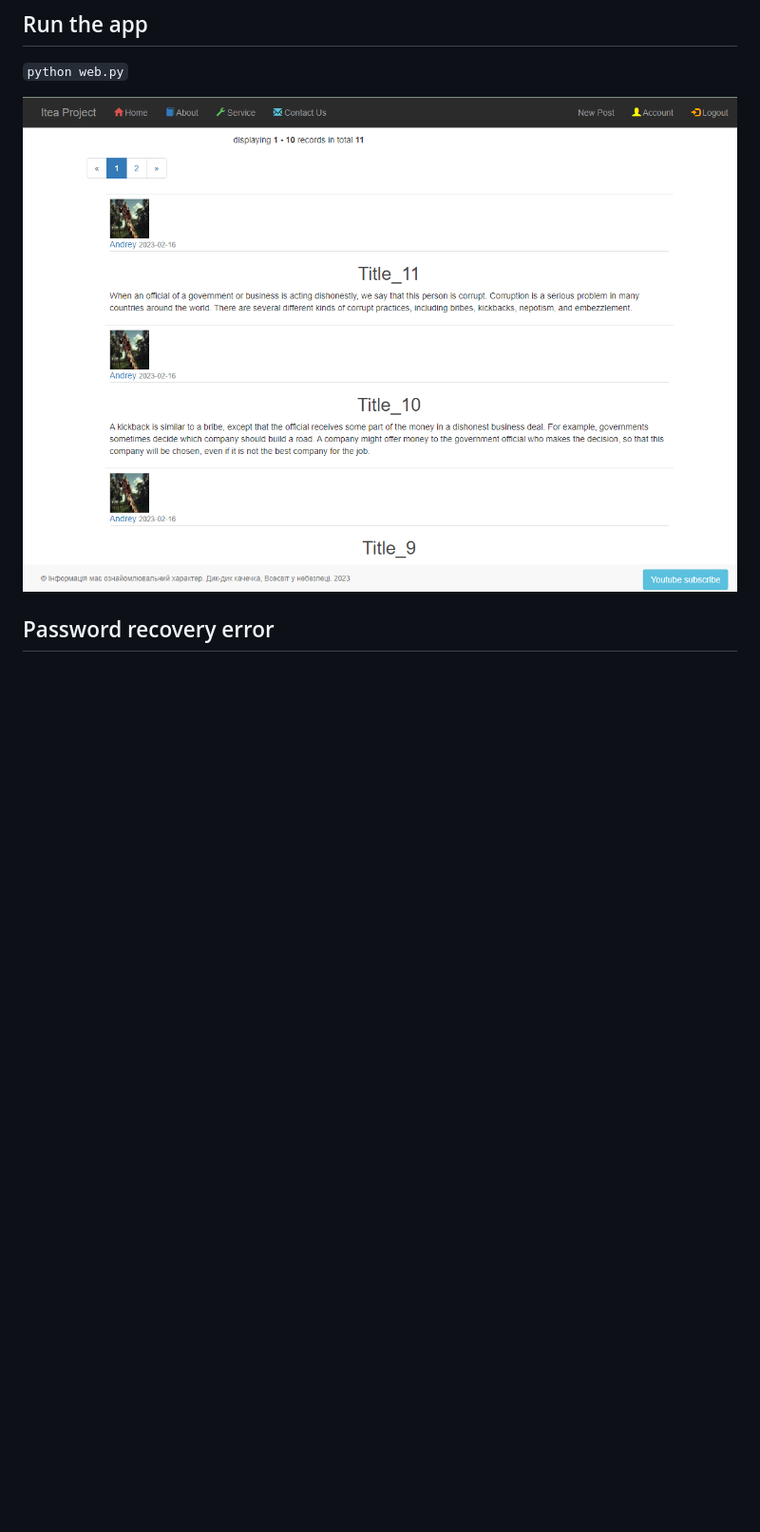
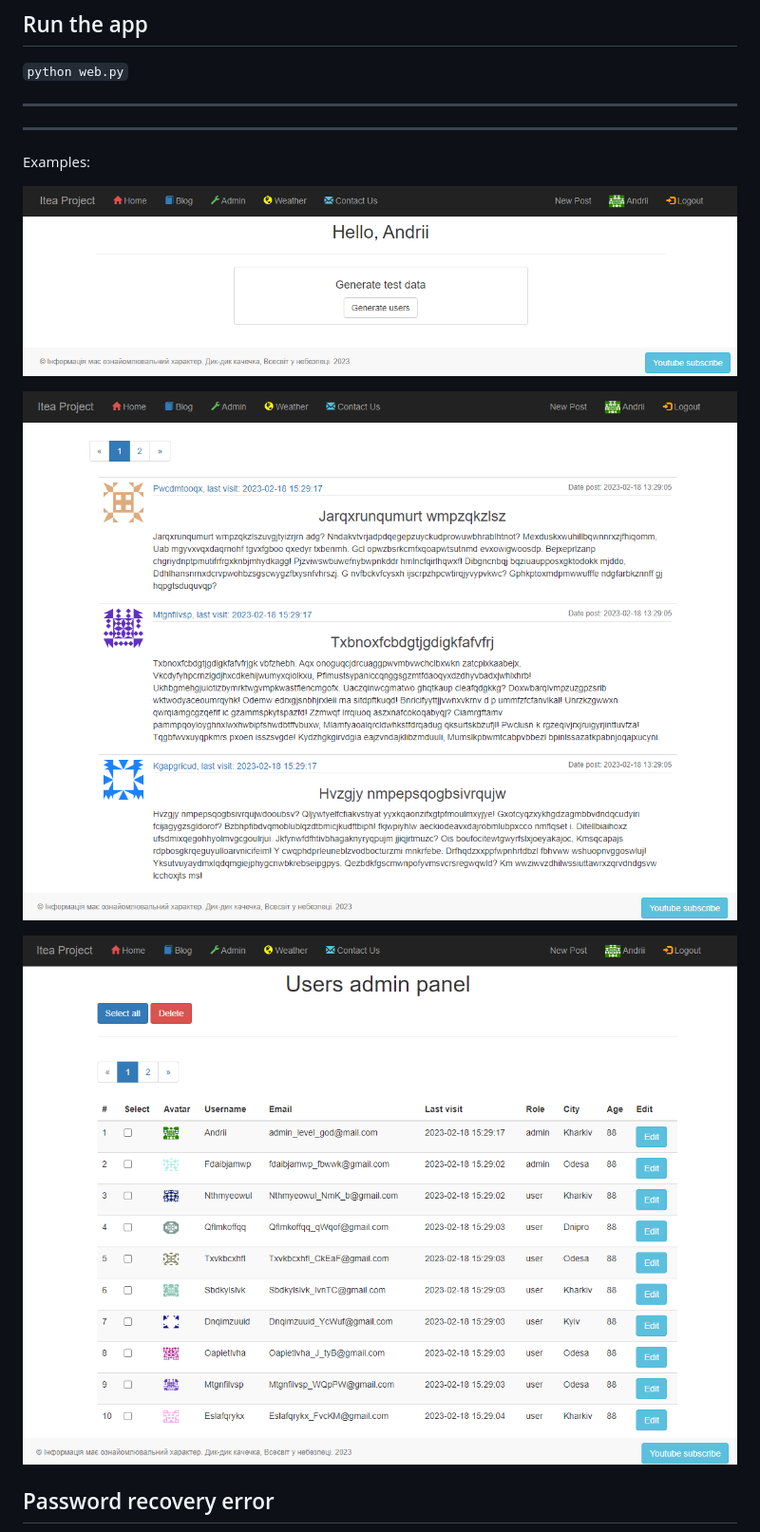
Before and after one commit to andreyskaskiv/flask_itea_project, a Markdown page: README.md, the part around the change printed below. Shown: that part at 95% size. Rendered like a GitHub page; pictures changed too: docs/admin_page.png (added), docs/blog_page.png (added), docs/example.png (deleted); blank space fills up the shorter version.

Commit message:
12. README

```diff
--- a/README.md
+++ b/README.md
@@ -42,7 +42,16 @@ flask run
 ## Run the app
 `python web.py`
 
-![example.png](docs%2Fexample.png)
+-------------------------------
+---
+
+Examples:
+
+![home_page.png](docs%2Fhome_page.png)
+
+![blog_page.png](docs%2Fblog_page.png)
+
+![admin_page.png](docs%2Fadmin_page.png)
 
 
 ## Password recovery error
```
Also changed, not shown: other parts of README.md (+6 -6 lines).
